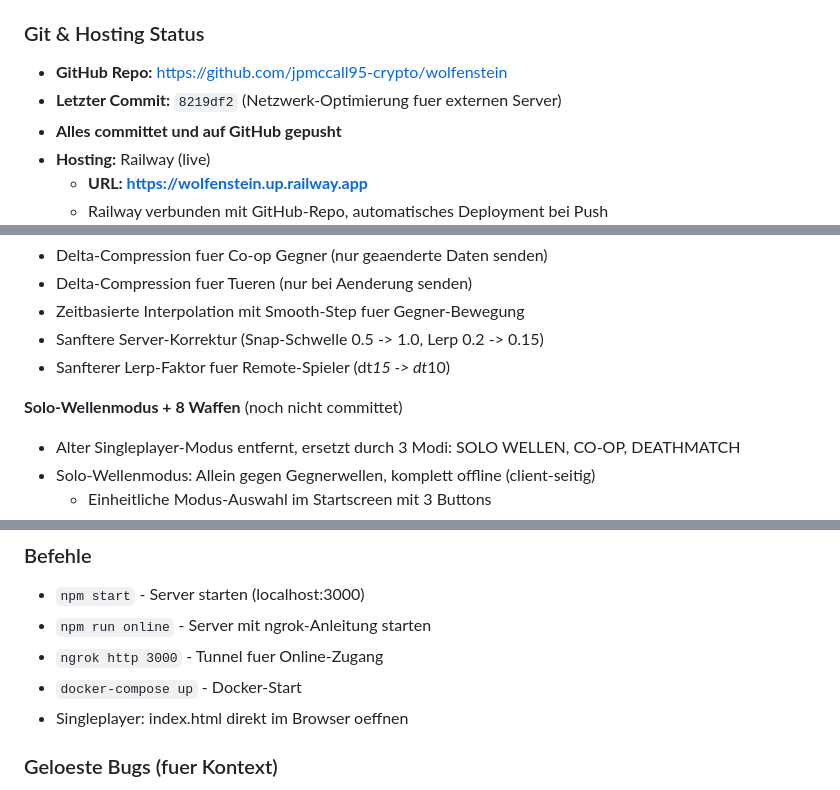
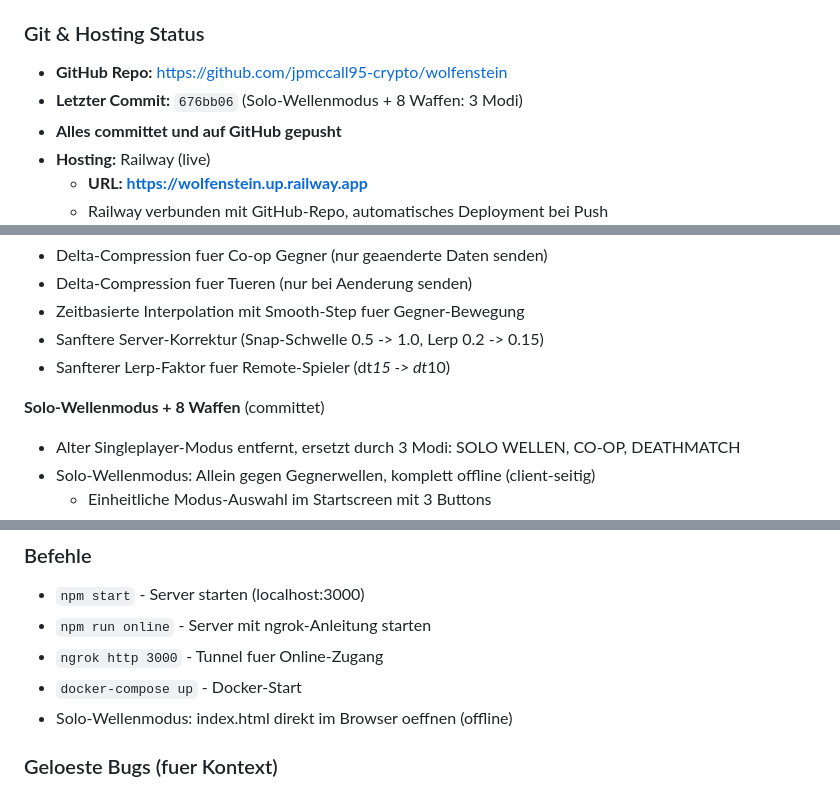
Before and after one commit to jpmccall95-crypto/wolfenstein, a Markdown page: CLAUDE.md, 3 parts joined by grey strips. Rendered like a GitHub page.

Commit message:
CLAUDE.md: Commit-Hash und Status aktualisiert
Co-Authored-By: Claude Opus 4.6 <noreply@anthropic.com>

```diff
--- a/CLAUDE.md
+++ b/CLAUDE.md
@@ -14,7 +14,7 @@
 
 ### Git & Hosting Status
 - **GitHub Repo:** https://github.com/jpmccall95-crypto/wolfenstein
-- **Letzter Commit:** `8219df2` (Netzwerk-Optimierung fuer externen Server)
+- **Letzter Commit:** `676bb06` (Solo-Wellenmodus + 8 Waffen: 3 Modi)
 - **Alles committet und auf GitHub gepusht**
 - **Hosting:** Railway (live)
   - **URL: https://wolfenstein.up.railway.app**
@@ -106,7 +106,7 @@
 - Sanftere Server-Korrektur (Snap-Schwelle 0.5 -> 1.0, Lerp 0.2 -> 0.15)
 - Sanfterer Lerp-Faktor fuer Remote-Spieler (dt*15 -> dt*10)
 
-**Solo-Wellenmodus + 8 Waffen** (noch nicht committet)
+**Solo-Wellenmodus + 8 Waffen** (committet)
 - Alter Singleplayer-Modus entfernt, ersetzt durch 3 Modi: SOLO WELLEN, CO-OP, DEATHMATCH
 - Solo-Wellenmodus: Allein gegen Gegnerwellen, komplett offline (client-seitig)
   - Einheitliche Modus-Auswahl im Startscreen mit 3 Buttons
@@ -250,7 +250,7 @@ weapons: {
 - `npm run online` - Server mit ngrok-Anleitung starten
 - `ngrok http 3000` - Tunnel fuer Online-Zugang
 - `docker-compose up` - Docker-Start
-- Singleplayer: index.html direkt im Browser oeffnen
+- Solo-Wellenmodus: index.html direkt im Browser oeffnen (offline)
 
 ### Geloeste Bugs (fuer Kontext)
 1. **Tueren oeffnen sich nicht im MP**: doors.js `init()` konnte auf dem Server nicht auf MAP_DATA zugreifen (war kein Global in Node.js). Loesung: `require('./map.js')` wenn `typeof module !== 'undefined'`.
```
